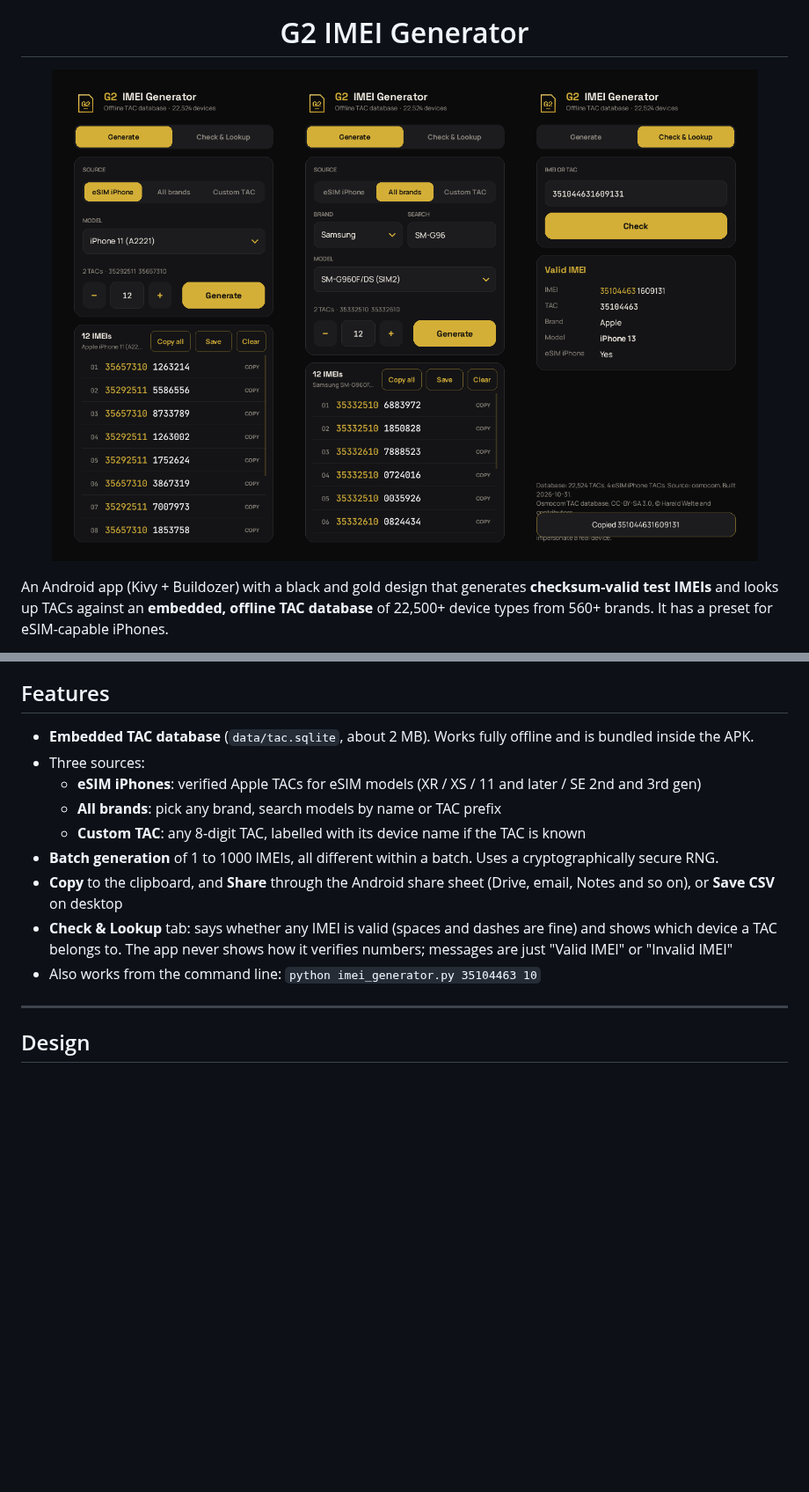
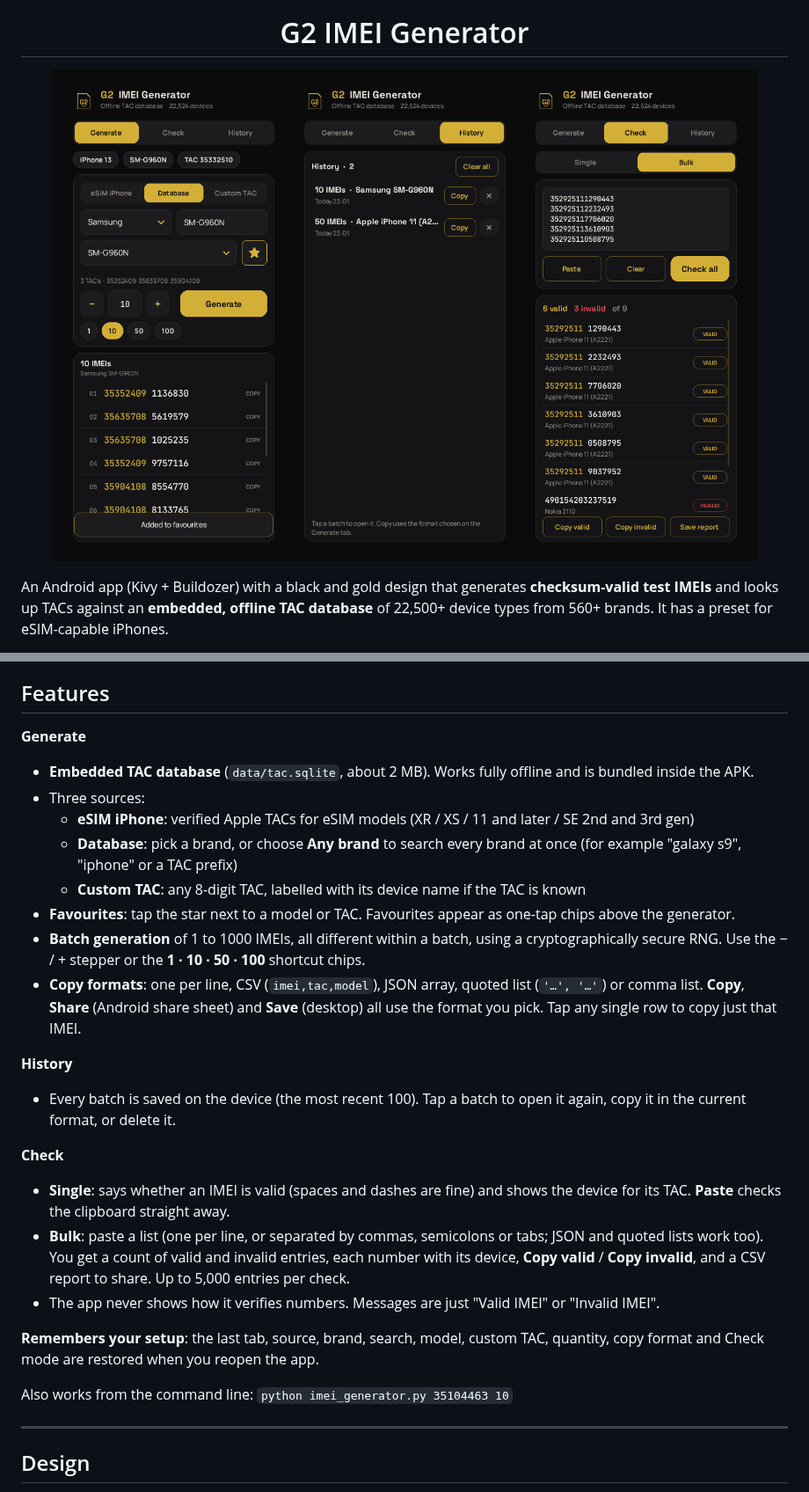
Before and after one commit to G33l0/imei-generator, a Markdown page: README.md, 2 parts joined by grey strips. Shown at 88% size. Drawn GitHub-style; pictures changed too: docs/screenshots.png; blank space fills up the shorter version.

```diff
--- a/README.md
+++ b/README.md
@@ -25,15 +25,27 @@ or to pretend to be a real device, is illegal in most countries.
 
 ## Features
 
+**Generate**
 - **Embedded TAC database** (`data/tac.sqlite`, about 2 MB). Works fully offline and is bundled inside the APK.
 - Three sources:
-  - **eSIM iPhones**: verified Apple TACs for eSIM models (XR / XS / 11 and later / SE 2nd and 3rd gen)
-  - **All brands**: pick any brand, search models by name or TAC prefix
+  - **eSIM iPhone**: verified Apple TACs for eSIM models (XR / XS / 11 and later / SE 2nd and 3rd gen)
+  - **Database**: pick a brand, or choose **Any brand** to search every brand at once (for example "galaxy s9", "iphone" or a TAC prefix)
   - **Custom TAC**: any 8-digit TAC, labelled with its device name if the TAC is known
-- **Batch generation** of 1 to 1000 IMEIs, all different within a batch. Uses a cryptographically secure RNG.
-- **Copy** to the clipboard, and **Share** through the Android share sheet (Drive, email, Notes and so on), or **Save CSV** on desktop
-- **Check & Lookup** tab: says whether any IMEI is valid (spaces and dashes are fine) and shows which device a TAC belongs to. The app never shows how it verifies numbers; messages are just "Valid IMEI" or "Invalid IMEI"
-- Also works from the command line: `python imei_generator.py 35104463 10`
+- **Favourites**: tap the star next to a model or TAC. Favourites appear as one-tap chips above the generator.
+- **Batch generation** of 1 to 1000 IMEIs, all different within a batch, using a cryptographically secure RNG. Use the − / + stepper or the **1 · 10 · 50 · 100** shortcut chips.
+- **Copy formats**: one per line, CSV (`imei,tac,model`), JSON array, quoted list (`'…', '…'`) or comma list. **Copy**, **Share** (Android share sheet) and **Save** (desktop) all use the format you pick. Tap any single row to copy just that IMEI.
+
+**History**
+- Every batch is saved on the device (the most recent 100). Tap a batch to open it again, copy it in the current format, or delete it.
+
+**Check**
+- **Single**: says whether an IMEI is valid (spaces and dashes are fine) and shows the device for its TAC. **Paste** checks the clipboard straight away.
+- **Bulk**: paste a list (one per line, or separated by commas, semicolons or tabs; JSON and quoted lists work too). You get a count of valid and invalid entries, each number with its device, **Copy valid** / **Copy invalid**, and a CSV report to share. Up to 5,000 entries per check.
+- The app never shows how it verifies numbers. Messages are just "Valid IMEI" or "Invalid IMEI".
+
+**Remembers your setup**: the last tab, source, brand, search, model, custom TAC, quantity, copy format and Check mode are restored when you reopen the app.
+
+Also works from the command line: `python imei_generator.py 35104463 10`
 
 ---
 
```
Also changed, not shown: other parts of README.md (+44 -10 lines), 9 other files.
